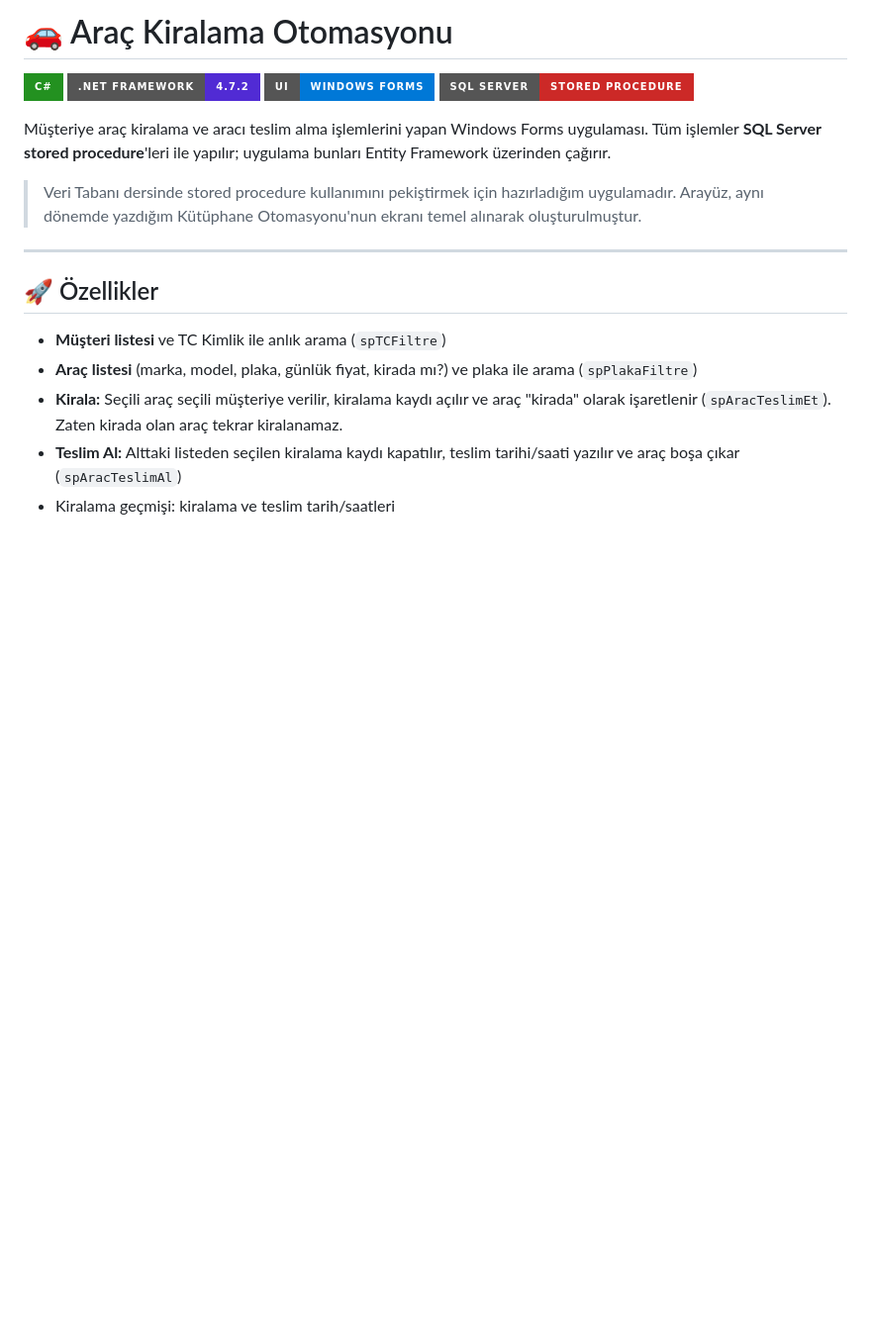
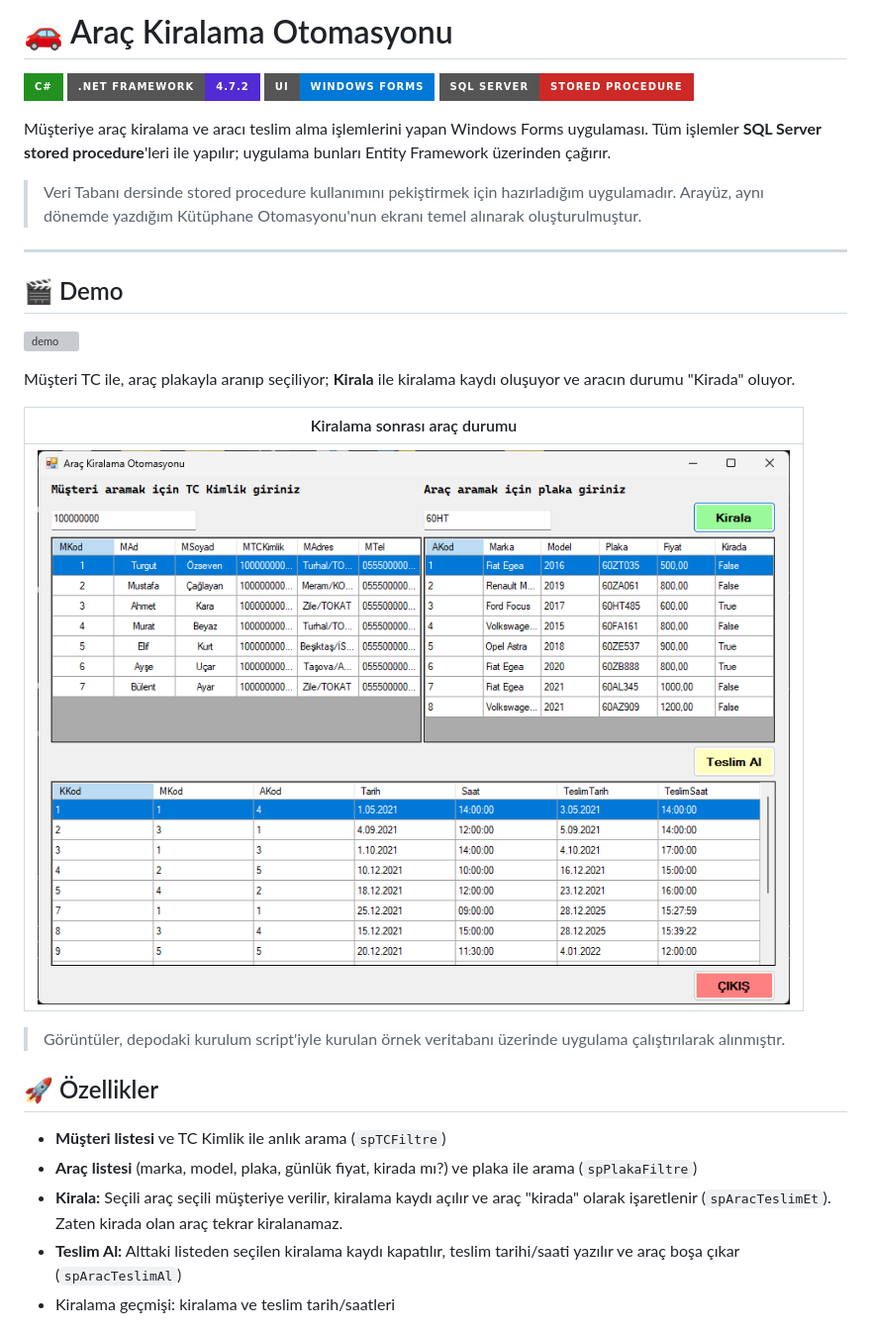
Before and after one commit to GencayCeliker/Arac-Kiralama-Otomasyonu, a Markdown page: README.md, the part around the change. Shown at 99% size. Rendered like a GitHub page; pictures changed too: docs/kiralandi.png (added); badges without logos; blank space fills up the shorter version; grey boxes are pictures that could not be loaded.

Commit message:
README: demo GIF ve ekran görüntüleri eklendi

```diff
--- a/README.md
+++ b/README.md
@@ -10,6 +10,19 @@ Müşteriye araç kiralama ve aracı teslim alma işlemlerini yapan Windows Form
 > Veri Tabanı dersinde stored procedure kullanımını pekiştirmek için hazırladığım uygulamadır. Arayüz, aynı dönemde yazdığım Kütüphane Otomasyonu'nun ekranı temel alınarak oluşturulmuştur.
 
 ---
+
+## 🎬 Demo
+
+![demo](docs/demo.gif)
+
+Müşteri TC ile, araç plakayla aranıp seçiliyor; **Kirala** ile kiralama kaydı oluşuyor ve aracın durumu "Kirada" oluyor.
+
+| Kiralama sonrası araç durumu |
+| --- |
+| ![Kiralama sonrası araç durumu](docs/kiralandi.png) |
+
+> Görüntüler, depodaki kurulum script'iyle kurulan örnek veritabanı üzerinde uygulama çalıştırılarak alınmıştır.
+
 
 ## 🚀 Özellikler
 
```
Also changed, not shown: 1 other file.
